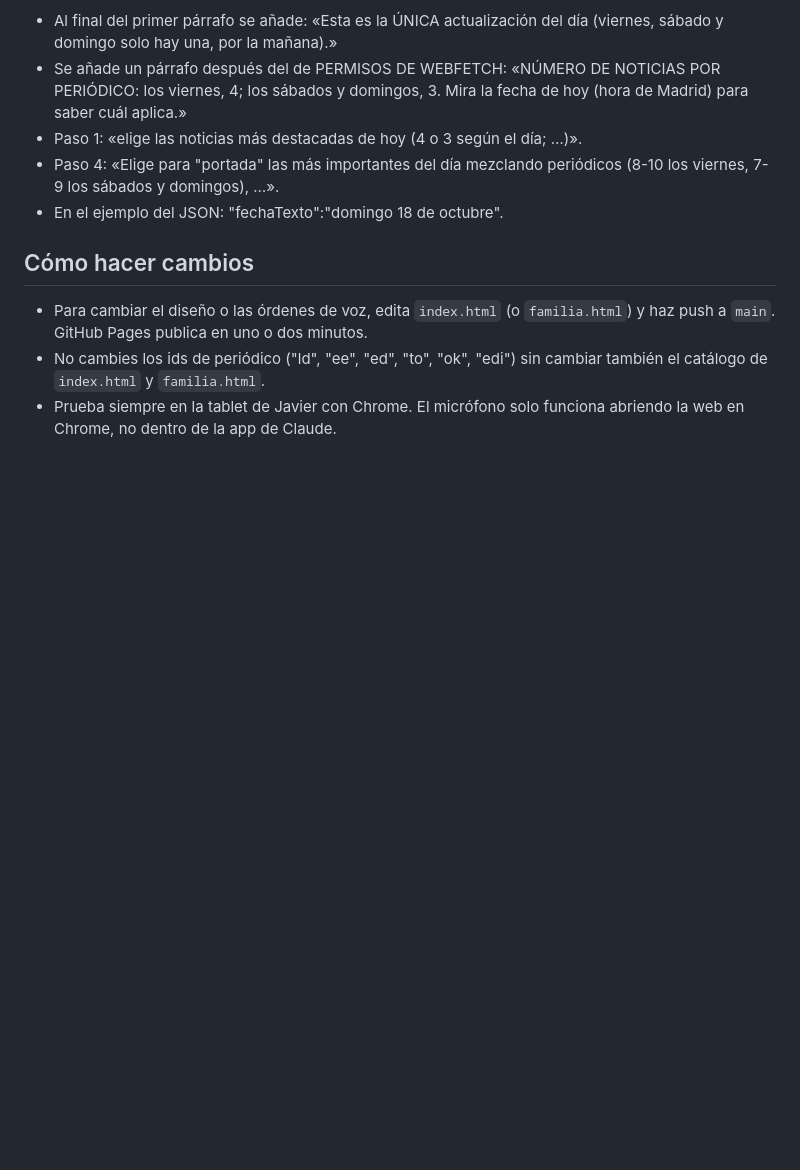
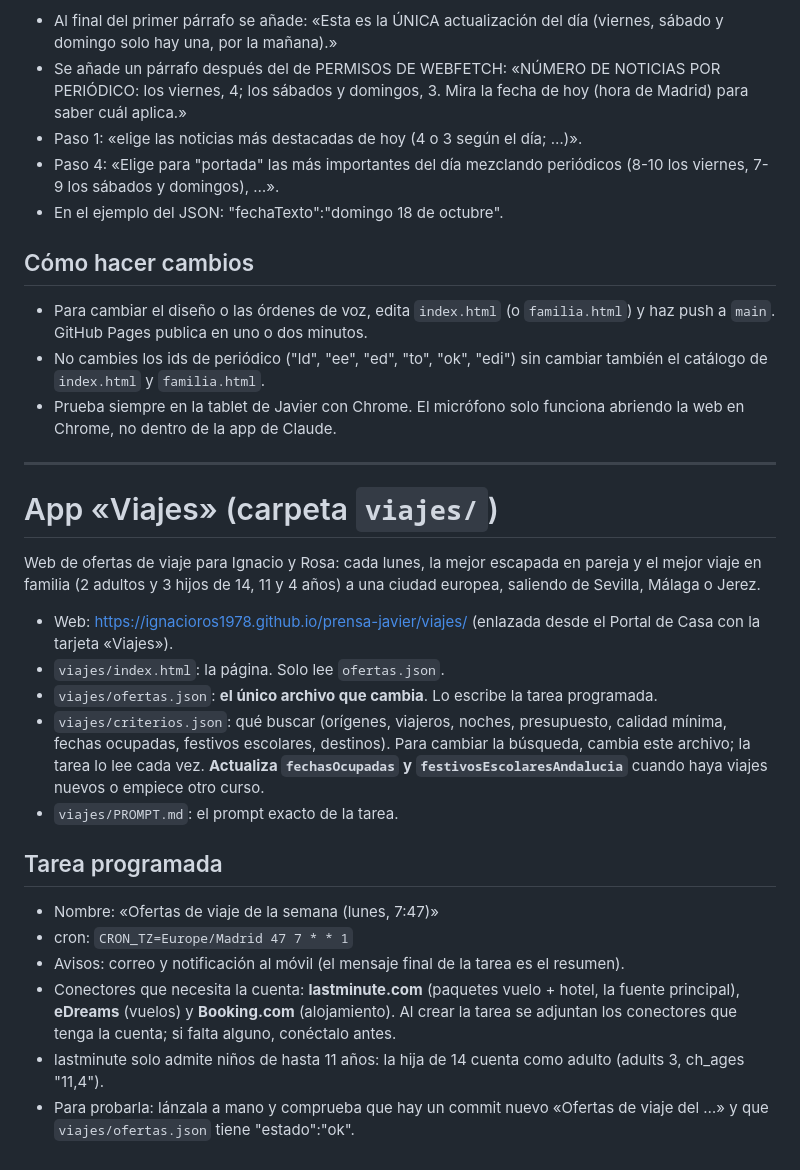
Before and after one commit to ignacioros1978/prensa-javier, a Markdown page: MANTENIMIENTO.md, the part around the change. Drawn GitHub-style; blank space fills up the shorter version.

Commit message:
Documentar la app Viajes en MANTENIMIENTO.md
Co-Authored-By: Claude Opus 5.5 <noreply@anthropic.com>
Claude-Session: https://claude.ai/code/session_013gd8Kj98U2HeMrQQSTDyHs

```diff
--- a/MANTENIMIENTO.md
+++ b/MANTENIMIENTO.md
@@ -82,3 +82,24 @@ Es igual que el PROMPT A, con estos cambios:
 - Para cambiar el diseño o las órdenes de voz, edita `index.html` (o `familia.html`) y haz push a `main`. GitHub Pages publica en uno o dos minutos.
 - No cambies los ids de periódico ("ld", "ee", "ed", "to", "ok", "edi") sin cambiar también el catálogo de `index.html` y `familia.html`.
 - Prueba siempre en la tablet de Javier con Chrome. El micrófono solo funciona abriendo la web en Chrome, no dentro de la app de Claude.
+
+---
+
+# App «Viajes» (carpeta `viajes/`)
+
+Web de ofertas de viaje para Ignacio y Rosa: cada lunes, la mejor escapada en pareja y el mejor viaje en familia (2 adultos y 3 hijos de 14, 11 y 4 años) a una ciudad europea, saliendo de Sevilla, Málaga o Jerez.
+
+- Web: https://ignacioros1978.github.io/prensa-javier/viajes/ (enlazada desde el Portal de Casa con la tarjeta «Viajes»).
+- `viajes/index.html`: la página. Solo lee `ofertas.json`.
+- `viajes/ofertas.json`: **el único archivo que cambia**. Lo escribe la tarea programada.
+- `viajes/criterios.json`: qué buscar (orígenes, viajeros, noches, presupuesto, calidad mínima, fechas ocupadas, festivos escolares, destinos). Para cambiar la búsqueda, cambia este archivo; la tarea lo lee cada vez. **Actualiza `fechasOcupadas` y `festivosEscolaresAndalucia`** cuando haya viajes nuevos o empiece otro curso.
+- `viajes/PROMPT.md`: el prompt exacto de la tarea.
+
+## Tarea programada
+
+- Nombre: «Ofertas de viaje de la semana (lunes, 7:47)»
+- cron: `CRON_TZ=Europe/Madrid 47 7 * * 1`
+- Avisos: correo y notificación al móvil (el mensaje final de la tarea es el resumen).
+- Conectores que necesita la cuenta: **lastminute.com** (paquetes vuelo + hotel, la fuente principal), **eDreams** (vuelos) y **Booking.com** (alojamiento). Al crear la tarea se adjuntan los conectores que tenga la cuenta; si falta alguno, conéctalo antes.
+- lastminute solo admite niños de hasta 11 años: la hija de 14 cuenta como adulto (adults 3, ch_ages "11,4").
+- Para probarla: lánzala a mano y comprueba que hay un commit nuevo «Ofertas de viaje del …» y que `viajes/ofertas.json` tiene "estado":"ok".
```
